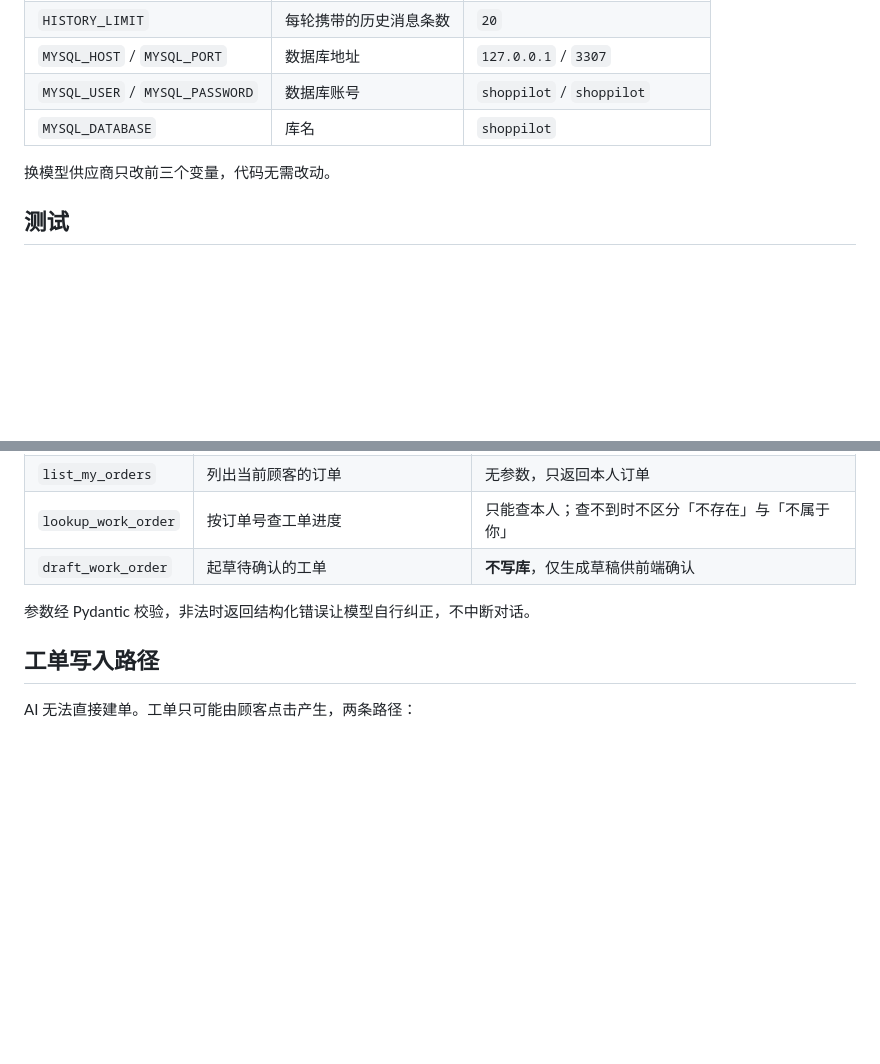
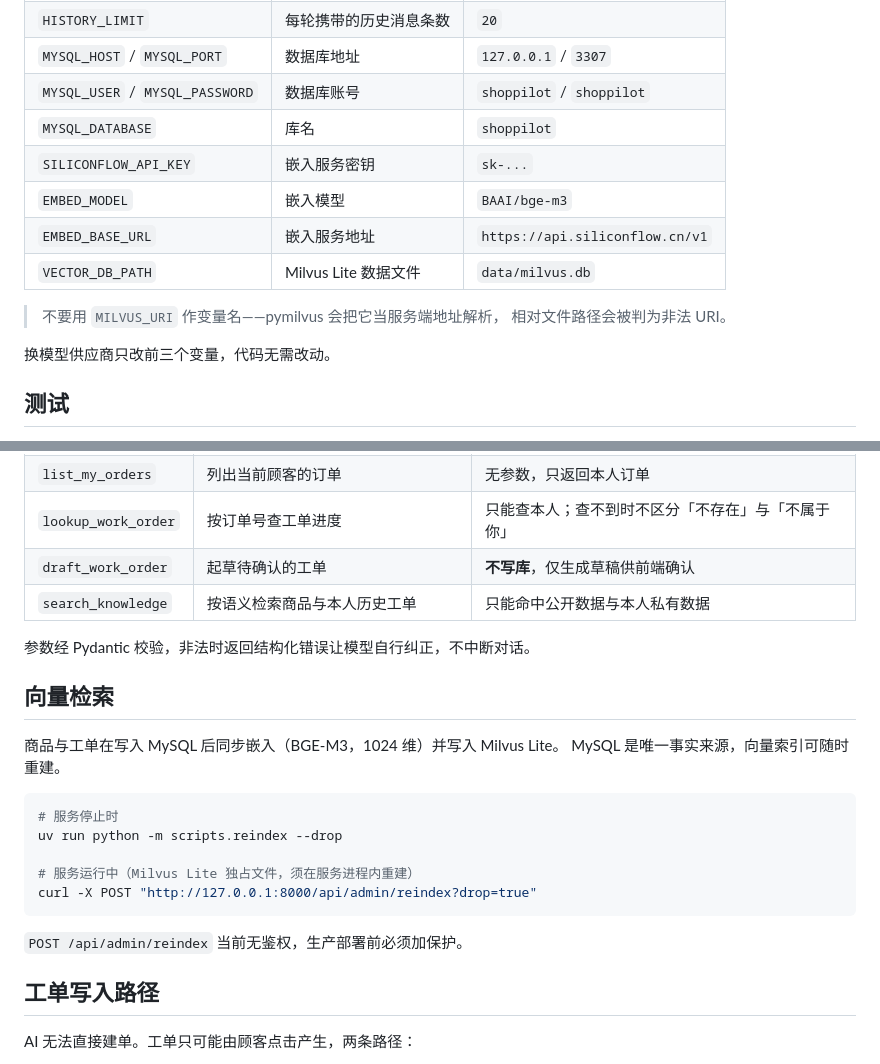
Before and after one commit to closetruth/ShopPilot, a Markdown page: README.md, 2 parts joined by grey strips. Rendered like a GitHub page; blank space fills up the shorter version.

Commit message:
docs: README 补向量检索与嵌入配置
Co-Authored-By: Claude Haiku 4.5 <noreply@anthropic.com>

````diff
--- a/README.md
+++ b/README.md
@@ -25,6 +25,13 @@ uv run uvicorn app.main:app --reload
 | `MYSQL_HOST` / `MYSQL_PORT` | 数据库地址 | `127.0.0.1` / `3307` |
 | `MYSQL_USER` / `MYSQL_PASSWORD` | 数据库账号 | `shoppilot` / `shoppilot` |
 | `MYSQL_DATABASE` | 库名 | `shoppilot` |
+| `SILICONFLOW_API_KEY` | 嵌入服务密钥 | `sk-...` |
+| `EMBED_MODEL` | 嵌入模型 | `BAAI/bge-m3` |
+| `EMBED_BASE_URL` | 嵌入服务地址 | `https://api.siliconflow.cn/v1` |
+| `VECTOR_DB_PATH` | Milvus Lite 数据文件 | `data/milvus.db` |
+
+> 不要用 `MILVUS_URI` 作变量名——pymilvus 会把它当服务端地址解析，
+> 相对文件路径会被判为非法 URI。
 
 换模型供应商只改前三个变量，代码无需改动。
 
@@ -85,8 +92,24 @@ SSE 事件：
 | `list_my_orders` | 列出当前顾客的订单 | 无参数，只返回本人订单 |
 | `lookup_work_order` | 按订单号查工单进度 | 只能查本人；查不到时不区分「不存在」与「不属于你」 |
 | `draft_work_order` | 起草待确认的工单 | **不写库**，仅生成草稿供前端确认 |
+| `search_knowledge` | 按语义检索商品与本人历史工单 | 只能命中公开数据与本人私有数据 |
 
 参数经 Pydantic 校验，非法时返回结构化错误让模型自行纠正，不中断对话。
+
+## 向量检索
+
+商品与工单在写入 MySQL 后同步嵌入（BGE-M3，1024 维）并写入 Milvus Lite。
+MySQL 是唯一事实来源，向量索引可随时重建。
+
+```bash
+# 服务停止时
+uv run python -m scripts.reindex --drop
+
+# 服务运行中（Milvus Lite 独占文件，须在服务进程内重建）
+curl -X POST "http://127.0.0.1:8000/api/admin/reindex?drop=true"
+```
+
+`POST /api/admin/reindex` 当前无鉴权，生产部署前必须加保护。
 
 ## 工单写入路径
 
````
